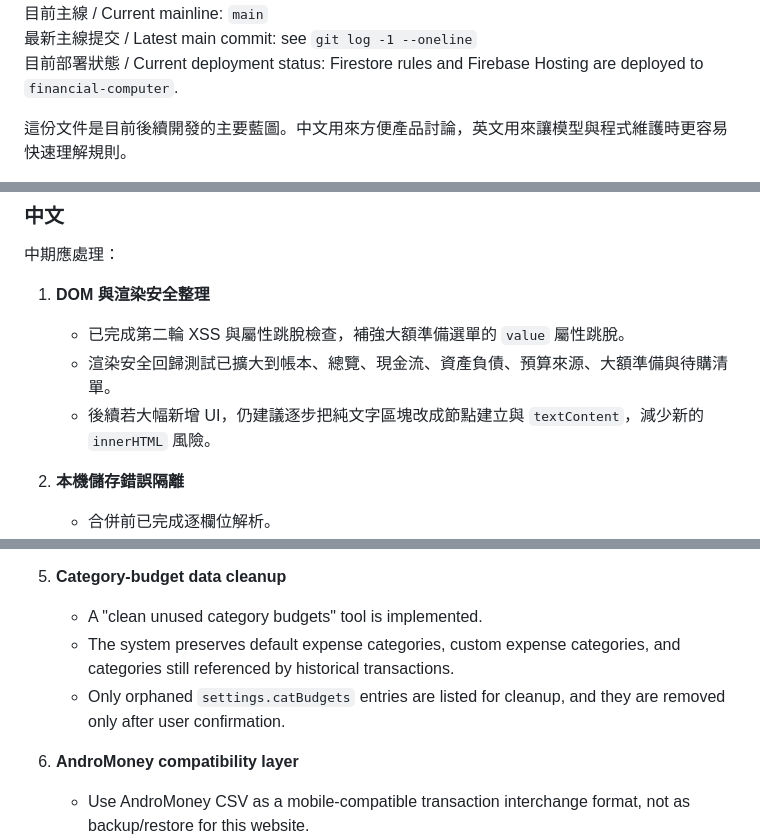
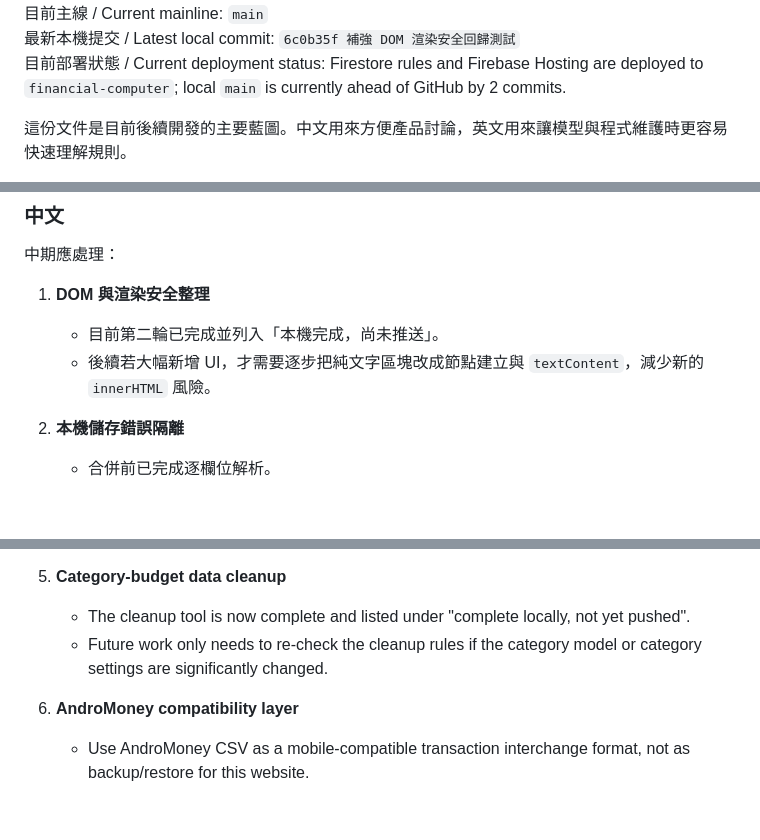
Before and after one commit to you9477708880-commits/youtube-downloader-backup, a Markdown page: finance-web/docs/roadmap.md, 3 parts joined by grey strips. Rendered like a GitHub page; blank space fills up the shorter version.

```diff
--- a/finance-web/docs/roadmap.md
+++ b/finance-web/docs/roadmap.md
@@ -4,6 +4,6 @@
 目前主線 / Current mainline: `main`
-最新主線提交 / Latest main commit: see `git log -1 --oneline`
-目前部署狀態 / Current deployment status: Firestore rules and Firebase Hosting are deployed to `financial-computer`.
+最新本機提交 / Latest local commit: `6c0b35f 補強 DOM 渲染安全回歸測試`
+目前部署狀態 / Current deployment status: Firestore rules and Firebase Hosting are deployed to `financial-computer`; local `main` is currently ahead of GitHub by 2 commits.
 
 這份文件是目前後續開發的主要藍圖。中文用來方便產品討論，英文用來讓模型與程式維護時更容易快速理解規則。
 
@@ -181,9 +201,8 @@ Recommended immediate priorities:
 中期應處理：
 
 1. **DOM 與渲染安全整理**
-   - 已完成第二輪 XSS 與屬性跳脫檢查，補強大額準備選單的 `value` 屬性跳脫。
-   - 渲染安全回歸測試已擴大到帳本、總覽、現金流、資產負債、預算來源、大額準備與待購清單。
-   - 後續若大幅新增 UI，仍建議逐步把純文字區塊改成節點建立與 `textContent`，減少新的 `innerHTML` 風險。
+   - 目前第二輪已完成並列入「本機完成，尚未推送」。
+   - 後續若大幅新增 UI，才需要逐步把純文字區塊改成節點建立與 `textContent`，減少新的 `innerHTML` 風險。
 
 2. **本機儲存錯誤隔離**
    - 合併前已完成逐欄位解析。
@@ -230,9 +247,8 @@ Mid-term work:
    - Future merge support must define per-record conflict rules and recovery behavior first.
 
 5. **Category-budget data cleanup**
-   - A "clean unused category budgets" tool is implemented.
-   - The system preserves default expense categories, custom expense categories, and categories still referenced by historical transactions.
-   - Only orphaned `settings.catBudgets` entries are listed for cleanup, and they are removed only after user confirmation.
+   - The cleanup tool is now complete and listed under "complete locally, not yet pushed".
+   - Future work only needs to re-check the cleanup rules if the category model or category settings are significantly changed.
 
 6. **AndroMoney compatibility layer**
    - Use AndroMoney CSV as a mobile-compatible transaction interchange format, not as backup/restore for this website.
```
Also changed, not shown: other parts of finance-web/docs/roadmap.md (+26 -8 lines).
